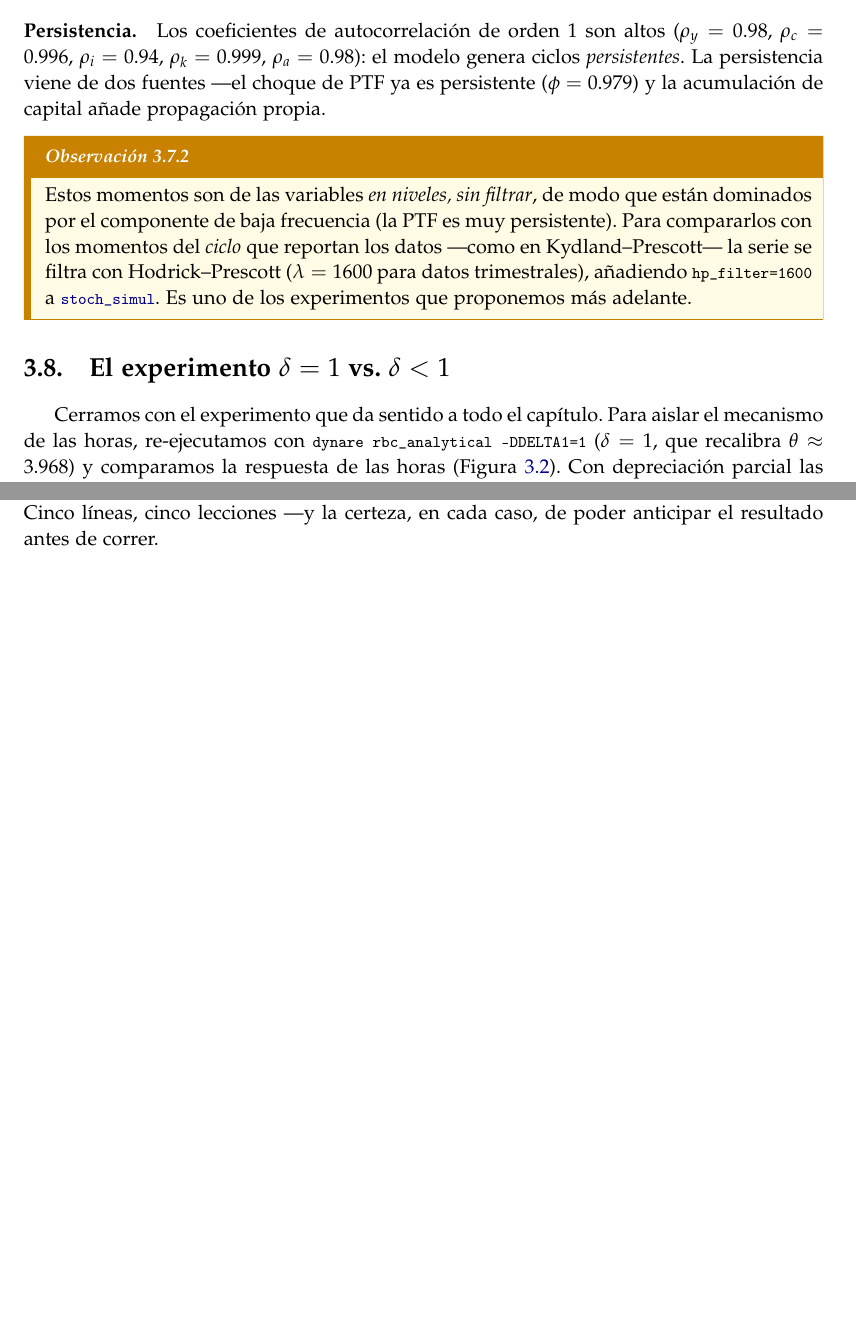
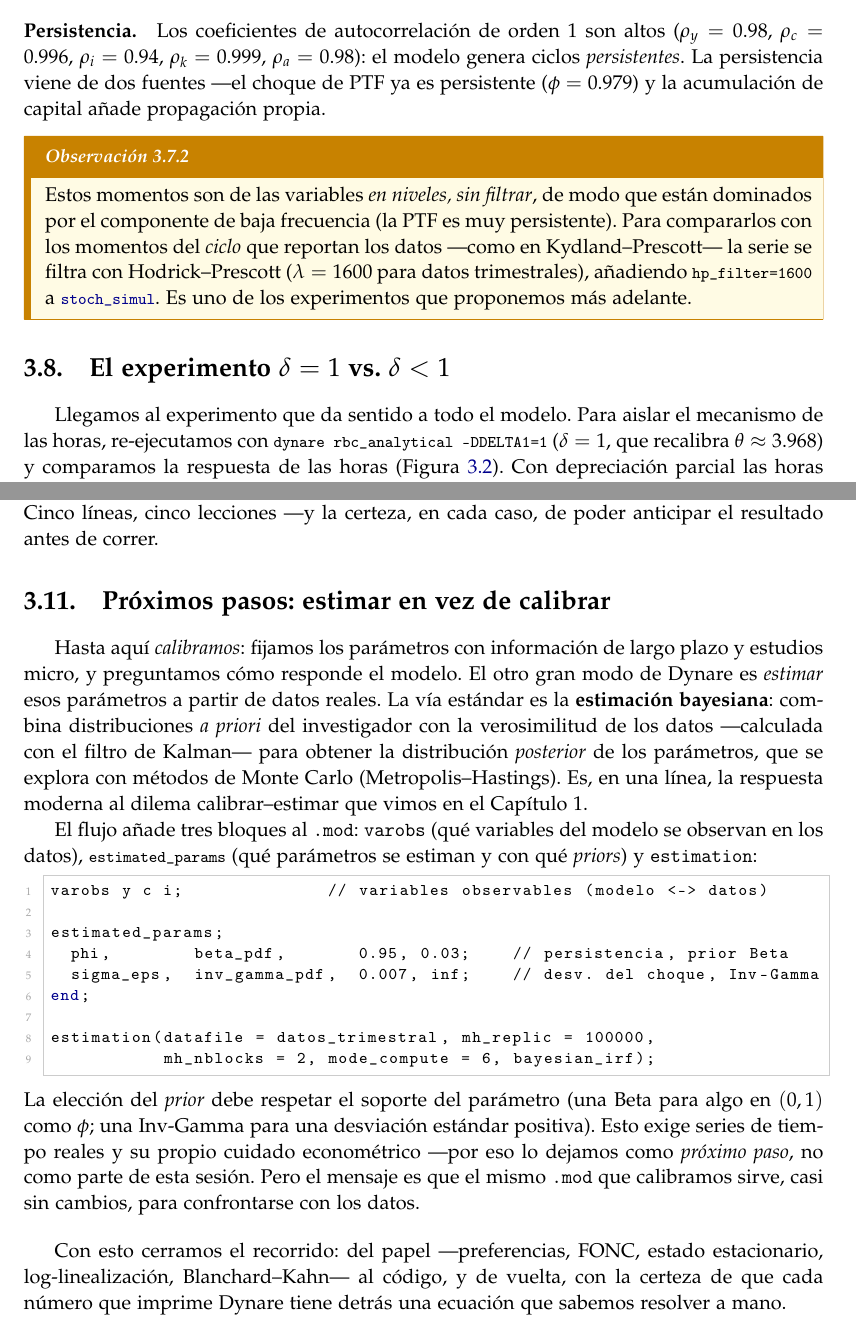
Before and after one commit to alejandroventuraventurameza-tech/skill_dynare, a LaTeX document (crash_course/handout/handout_dynare.tex): two parts of pages 22 and 25 of 30, joined at a grey line, cut so that both start at the same text, the shorter picture padded with empty space. Compiled offline with pdfLaTeX.

Commit message:
docs(handout): add Bayesian estimation teaser + chapter close (improvement 5)
Nueva 3.11 'Proximos pasos: estimar en vez de calibrar': teaser de estimacion
bayesiana (priors + verosimilitud via Kalman + MCMC), con los tres bloques
varobs/estimated_params/estimation en un esqueleto minimo, atado al dilema
calibrar-estimar del Cap. 1. Se deja explicitamente como proximo paso. Reubica
el cierre del capitulo al final. Ajuste menor en la apertura de 3.8.

Co-Authored-By: Claude Opus 4.8 <noreply@anthropic.com>

Claude-Session: https://claude.ai/code/session_0169ESsvonqPNukrijFq5sUy

```diff
--- a/crash_course/handout/handout_dynare.tex
+++ b/crash_course/handout/handout_dynare.tex
@@ -1336,7 +1336,7 @@ Para compararlos con los momentos del \emph{ciclo} que reportan los datos
 \section{El experimento $\delta=1$ vs.\ $\delta<1$}
 \label{sec:experimento}
 
-Cerramos con el experimento que da sentido a todo el capítulo. Para aislar el
+Llegamos al experimento que da sentido a todo el modelo. Para aislar el
 mecanismo de las horas, re-ejecutamos con
 \lstinline@dynare rbc_analytical -DDELTA1=1@ ($\delta=1$, que recalibra
 $\theta\approx3.968$) y comparamos la respuesta de las horas
@@ -1484,6 +1484,49 @@ teórica. Los primeros tres cambian un parámetro; los dos últimos, una opción
 $\delta$ (\S\ref{sec:experimento}), con \lstinline@-DDELTA1=1@. Cinco líneas, cinco
 lecciones ---y la certeza, en cada caso, de poder anticipar el resultado antes de
 correr.
+
+\section{Próximos pasos: estimar en vez de calibrar}
+\label{sec:bayes}
+
+Hasta aquí \emph{calibramos}: fijamos los parámetros con información de largo
+plazo y estudios micro, y preguntamos cómo responde el modelo. El otro gran modo
+de Dynare es \emph{estimar} esos parámetros a partir de datos reales. La vía
+estándar es la \textbf{estimación bayesiana}: combina distribuciones \emph{a
+priori} del investigador con la verosimilitud de los datos ---calculada con el
+filtro de Kalman--- para obtener la distribución \emph{posterior} de los
+parámetros, que se explora con métodos de Monte Carlo (Metropolis--Hastings).
+Es, en una línea, la respuesta moderna al dilema calibrar--estimar que vimos en
+el Capítulo~1.
+
+El flujo añade tres bloques al \code{.mod}: \code{varobs} (qué variables del
+modelo se observan en los datos), \lstinline@estimated_params@ (qué parámetros se
+estiman y con qué \emph{priors}) y \code{estimation}:
+
+\begin{lstlisting}
+varobs y c i;              // variables observables (modelo <-> datos)
+
+estimated_params;
+  phi,        beta_pdf,       0.95, 0.03;    // persistencia, prior Beta
+  sigma_eps,  inv_gamma_pdf,  0.007, inf;    // desv. del choque, Inv-Gamma
+end;
+
+estimation(datafile = datos_trimestral, mh_replic = 100000,
+           mh_nblocks = 2, mode_compute = 6, bayesian_irf);
+\end{lstlisting}
+
+\noindent La elección del \emph{prior} debe respetar el soporte del parámetro
+(una $\mathrm{Beta}$ para algo en $(0,1)$ como $\phi$; una Inv-Gamma para una
+desviación estándar positiva). Esto exige series de tiempo reales y su propio
+cuidado econométrico ---por eso lo dejamos como \emph{próximo paso}, no como
+parte de esta sesión. Pero el mensaje es que el mismo \code{.mod} que calibramos
+sirve, casi sin cambios, para confrontarse con los datos.
+
+\bigskip
+
+Con esto cerramos el recorrido: del papel ---preferencias, FONC, estado
+estacionario, log-linealización, Blanchard--Kahn--- al código, y de vuelta, con
+la certeza de que cada número que imprime Dynare tiene detrás una ecuación que
+sabemos resolver a mano.
 
 % ===================== APÉNDICE =====================
 \appendix
```
